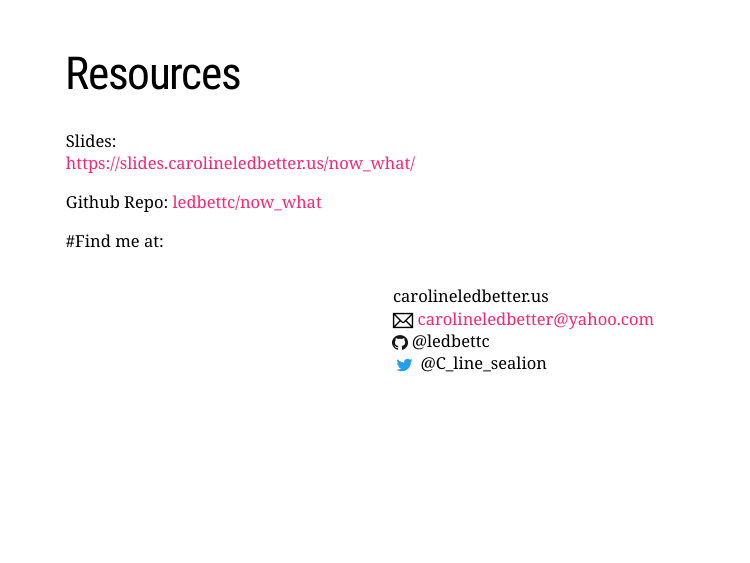
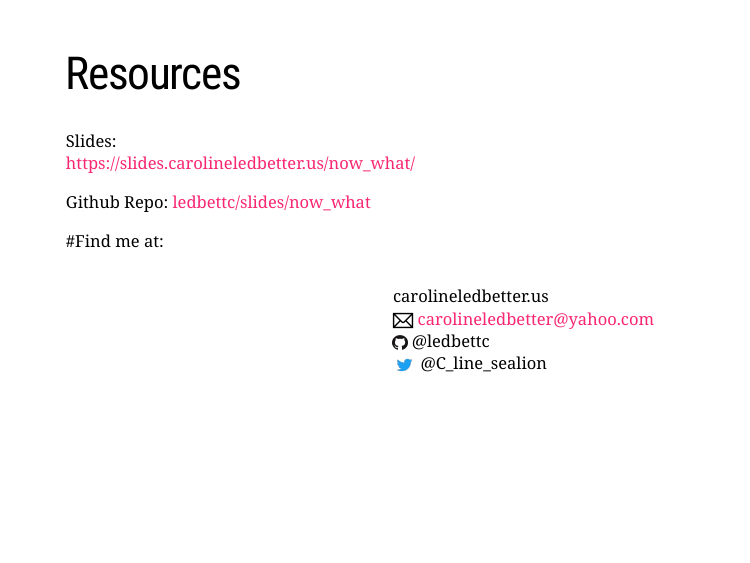
Before and after one commit to carolineledbetter/slides, an R Markdown document (now_what/index.Rmd): page 13 of 13. Rendered offline with R 4.5, knitr and Pandoc, with nearby package versions; the slides are laid out offline by our stand-in for remark.js, each with all of its steps uncovered, in fonts that may differ from those the slides ask for, and without slide numbers, shadows or browser add-ons; some code elsewhere in the file could not run offline.

Commit message:
add slides to github repo

```diff
--- a/now_what/index.Rmd
+++ b/now_what/index.Rmd
@@ -118,7 +118,7 @@ Slides:
 `r paste0('https://slides.carolineledbetter.us/', params$slides)`
 
 Github Repo:
-[ledbettc/`r params$github`](`r paste0('https://github.com/ledbettc/slides/', params$github)`)
+[ledbettc/slides/`r params$github`](`r paste0('https://github.com/ledbettc/slides/', params$github)`)
 
 #Find me at:
 .pull-right[
```
Also changed, not shown: now_what/index.html.
